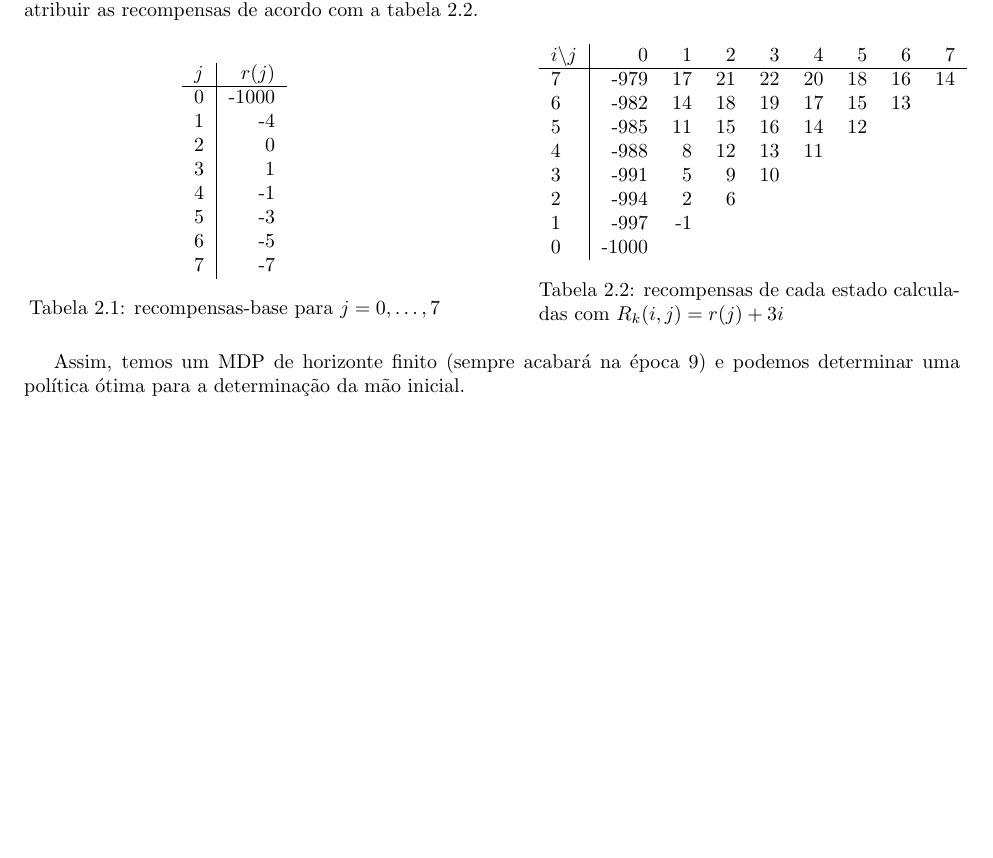
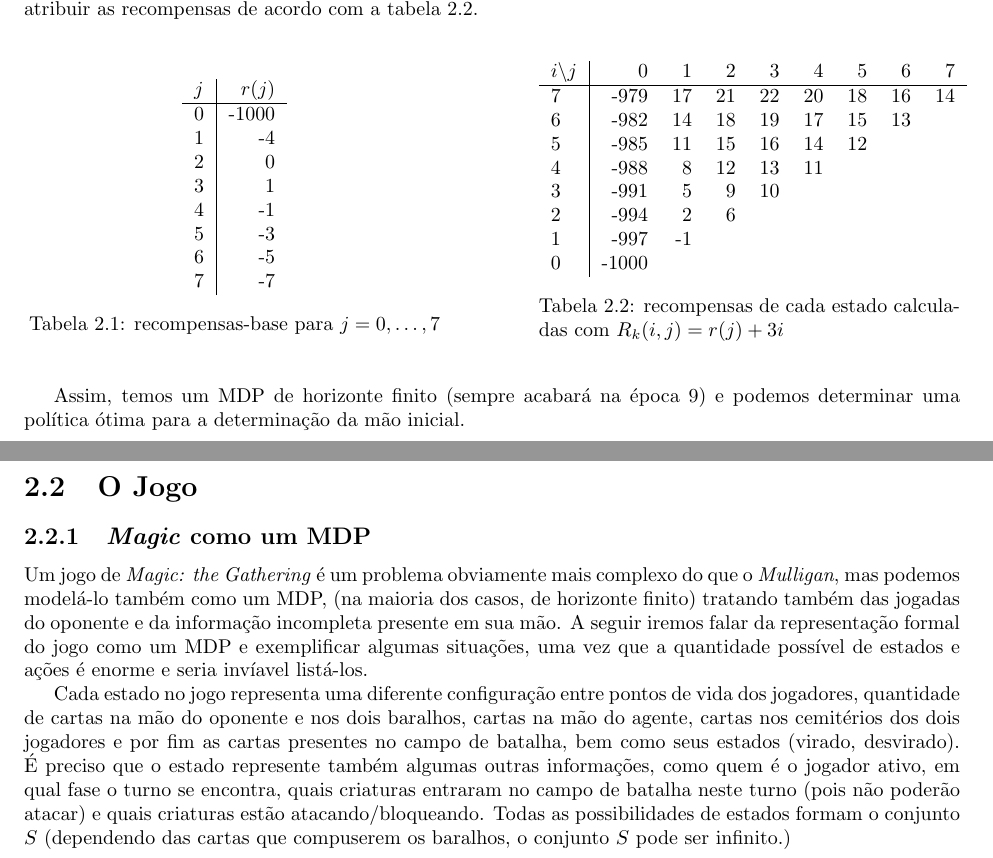
Before and after one commit to guischutzer/MTCC_Support, a LaTeX thesis (tcc.tex): part of page 10 of 10 before the commit and two parts of pages 10 and 11 of 11 after it, the two joined at a grey line, cut so that both start at the same text, the shorter picture padded with empty space. Compiled offline with pdfLaTeX.

Commit message:
Comecamos a escrever sobre modelagem da Main Phase

```diff
--- a/tcc.tex
+++ b/tcc.tex
@@ -412,4 +412,24 @@ $i \backslash j$ & 0     & 1  & 2  & 3  & 4  & 5  & 6  & 7  \\ \hline
 \end{table}
 Assim, temos um MDP de horizonte finito (sempre acabará na época 9) e podemos determinar uma política ótima para a determinação da mão inicial.
 
+\pagebreak
+
+\section{O Jogo}
+
+\subsection{\textit{Magic} como um MDP}
+
+Um jogo de \textit{Magic: the Gathering} é um problema obviamente mais complexo do que o \textit{Mulligan}, mas podemos modelá-lo também como um MDP,
+(na maioria dos casos, de horizonte finito) tratando também das jogadas do oponente e da informação incompleta presente em sua mão. A seguir iremos
+falar da representação formal do jogo como um MDP e exemplificar algumas situações, uma vez que a quantidade possível de estados e ações é enorme e seria
+invíavel listá-los.
+
+Cada estado no jogo representa uma diferente configuração entre pontos de vida dos jogadores, quantidade de cartas na mão do oponente e nos dois baralhos, cartas
+na mão do agente, cartas nos cemitérios dos dois jogadores e por fim as cartas presentes no campo de batalha, bem como seus estados (virado, desvirado). É preciso
+que o estado represente também algumas outras informações, como quem é o jogador ativo, em qual fase o turno se encontra, quais criaturas entraram no campo de batalha
+neste turno (pois não poderão atacar) e quais criaturas estão atacando/bloqueando. Todas as possibilidades de estados formam o conjunto $S$ (dependendo das cartas
+que compuserem os baralhos, o conjunto $S$ pode ser infinito.)
+
+
+
+
 \end{document}
```
Also changed, not shown: tcc.tex (2 more changed lines).
